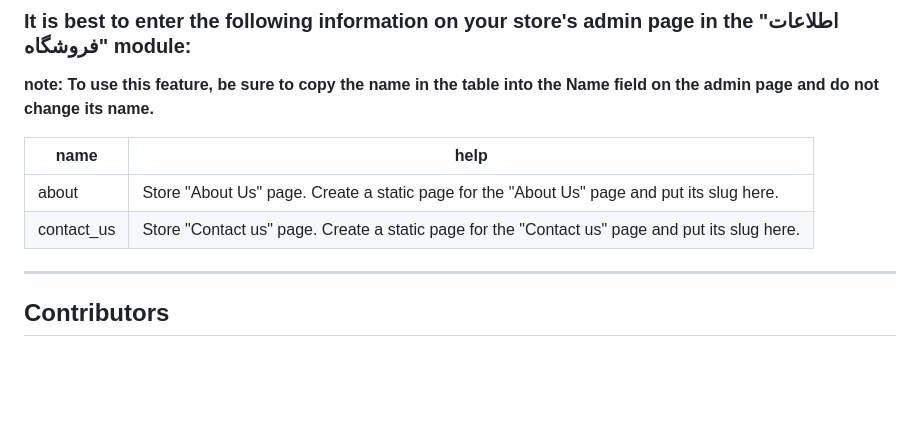
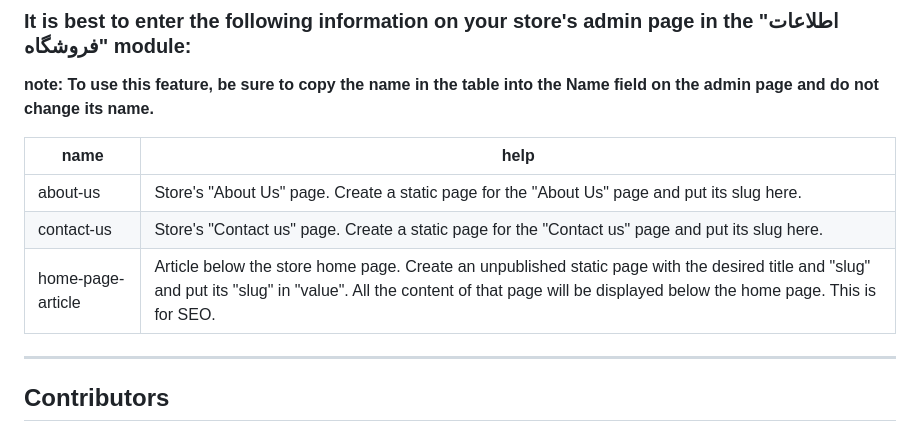
Before and after one commit to SeedHosein/myshop, a Markdown page: README.md, the part around the change. Rendered like a GitHub page; blank space fills up the shorter version.

Commit message:
docs: auto-update CSV data table

```diff
--- a/README.md
+++ b/README.md
@@ -129,8 +129,9 @@ python manage.py createsuperuser
 <!-- Shop information items start -->
 | name | help |
 |---|---|
-| about | Store "About Us" page. Create a static page for the "About Us" page and put its slug here. |
-| contact_us | Store "Contact us" page. Create a static page for the "Contact us" page and put its slug here. |
+| about-us | Store's "About Us" page. Create a static page for the "About Us" page and put its slug here. |
+| contact-us | Store's "Contact us" page. Create a static page for the "Contact us" page and put its slug here. |
+| home-page-article | Article below the store home page. Create an unpublished static page with the desired title and "slug" and put its "slug" in "value". All the content of that page will be displayed below the home page. This is for SEO. |
 <!-- Shop information items end -->
 
 ---
```
